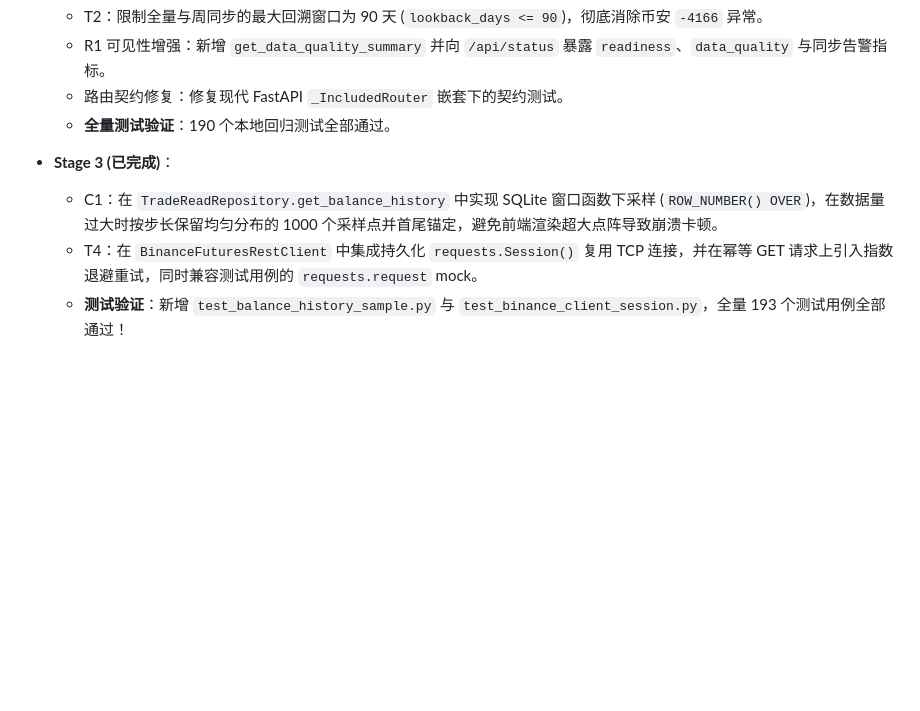
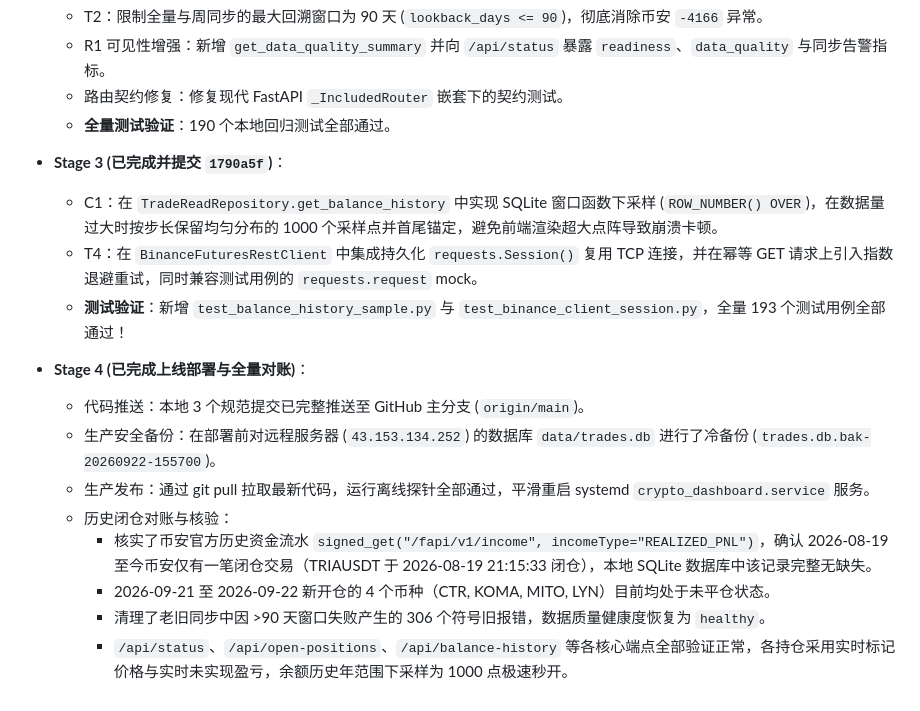
Before and after one commit to miracle-zs/crypto_dashboard, a Markdown page: CHAT_LOG.md, the part around the change. Rendered like a GitHub page; blank space fills up the shorter version.

Commit message:
docs: complete Stage 4 log and reconciliation details

```diff
--- a/CHAT_LOG.md
+++ b/CHAT_LOG.md
@@ -30,7 +30,17 @@
   - 路由契约修复：修复现代 FastAPI `_IncludedRouter` 嵌套下的契约测试。
   - **全量测试验证**：190 个本地回归测试全部通过。
 
-- **Stage 3 (已完成)**：
+- **Stage 3 (已完成并提交 `1790a5f`)**：
   - C1：在 `TradeReadRepository.get_balance_history` 中实现 SQLite 窗口函数下采样 (`ROW_NUMBER() OVER`)，在数据量过大时按步长保留均匀分布的 1000 个采样点并首尾锚定，避免前端渲染超大点阵导致崩溃卡顿。
   - T4：在 `BinanceFuturesRestClient` 中集成持久化 `requests.Session()` 复用 TCP 连接，并在幂等 GET 请求上引入指数退避重试，同时兼容测试用例的 `requests.request` mock。
   - **测试验证**：新增 `test_balance_history_sample.py` 与 `test_binance_client_session.py`，全量 193 个测试用例全部通过！
+
+- **Stage 4 (已完成上线部署与全量对账)**：
+  - 代码推送：本地 3 个规范提交已完整推送至 GitHub 主分支 (`origin/main`)。
+  - 生产安全备份：在部署前对远程服务器 (`43.153.134.252`) 的数据库 `data/trades.db` 进行了冷备份 (`trades.db.bak-20260922-155700`)。
+  - 生产发布：通过 git pull 拉取最新代码，运行离线探针全部通过，平滑重启 systemd `crypto_dashboard.service` 服务。
+  - 历史闭仓对账与核验：
+    - 核实了币安官方历史资金流水 `signed_get("/fapi/v1/income", incomeType="REALIZED_PNL")`，确认 2026-08-19 至今币安仅有一笔闭仓交易（TRIAUSDT 于 2026-08-19 21:15:33 闭仓），本地 SQLite 数据库中该记录完整无缺失。
+    - 2026-09-21 至 2026-09-22 新开仓的 4 个币种（CTR, KOMA, MITO, LYN）目前均处于未平仓状态。
+    - 清理了老旧同步中因 >90 天窗口失败产生的 306 个符号旧报错，数据质量健康度恢复为 `healthy`。
+    - `/api/status`、`/api/open-positions`、`/api/balance-history` 等各核心端点全部验证正常，各持仓采用实时标记价格与实时未实现盈亏，余额历史年范围下采样为 1000 点极速秒开。
```
